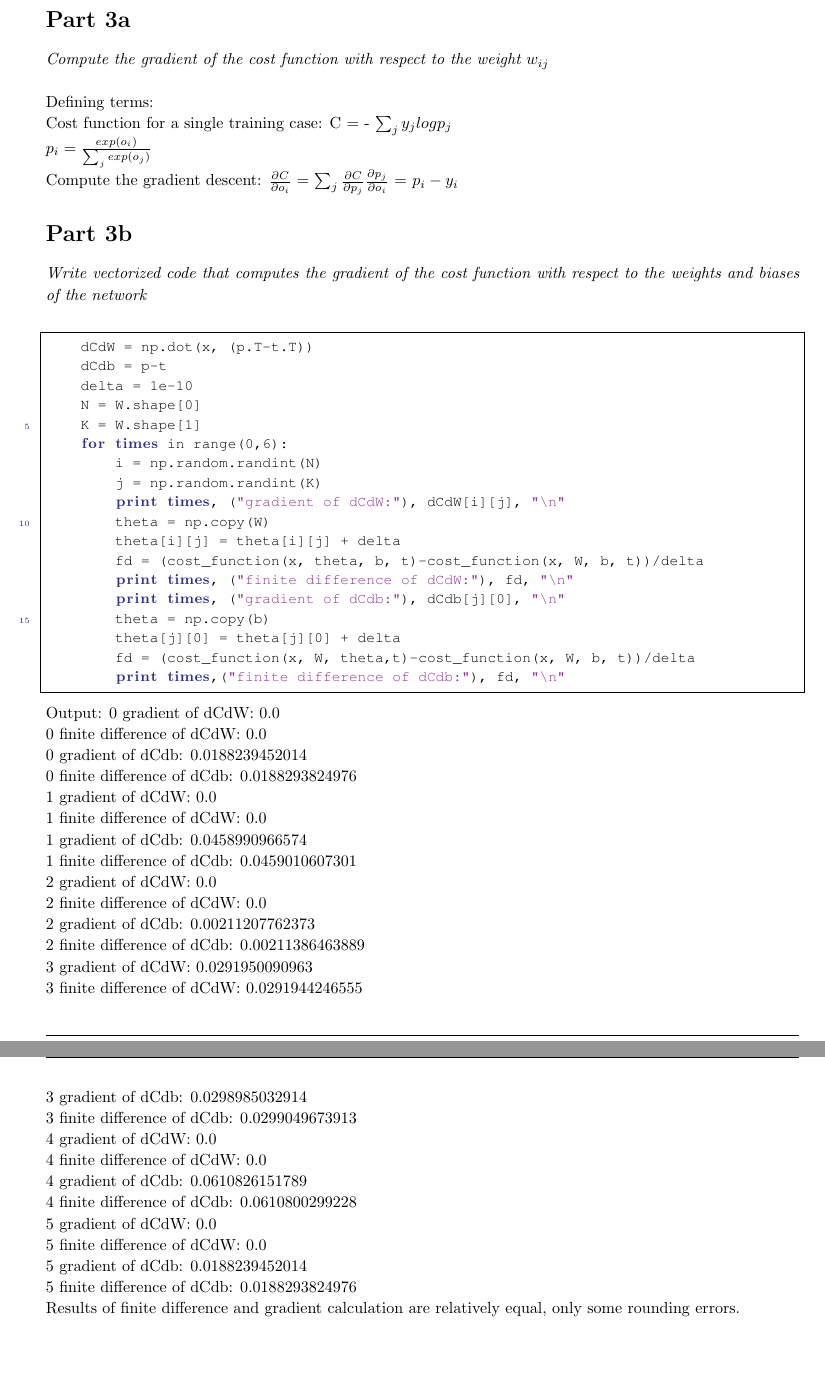
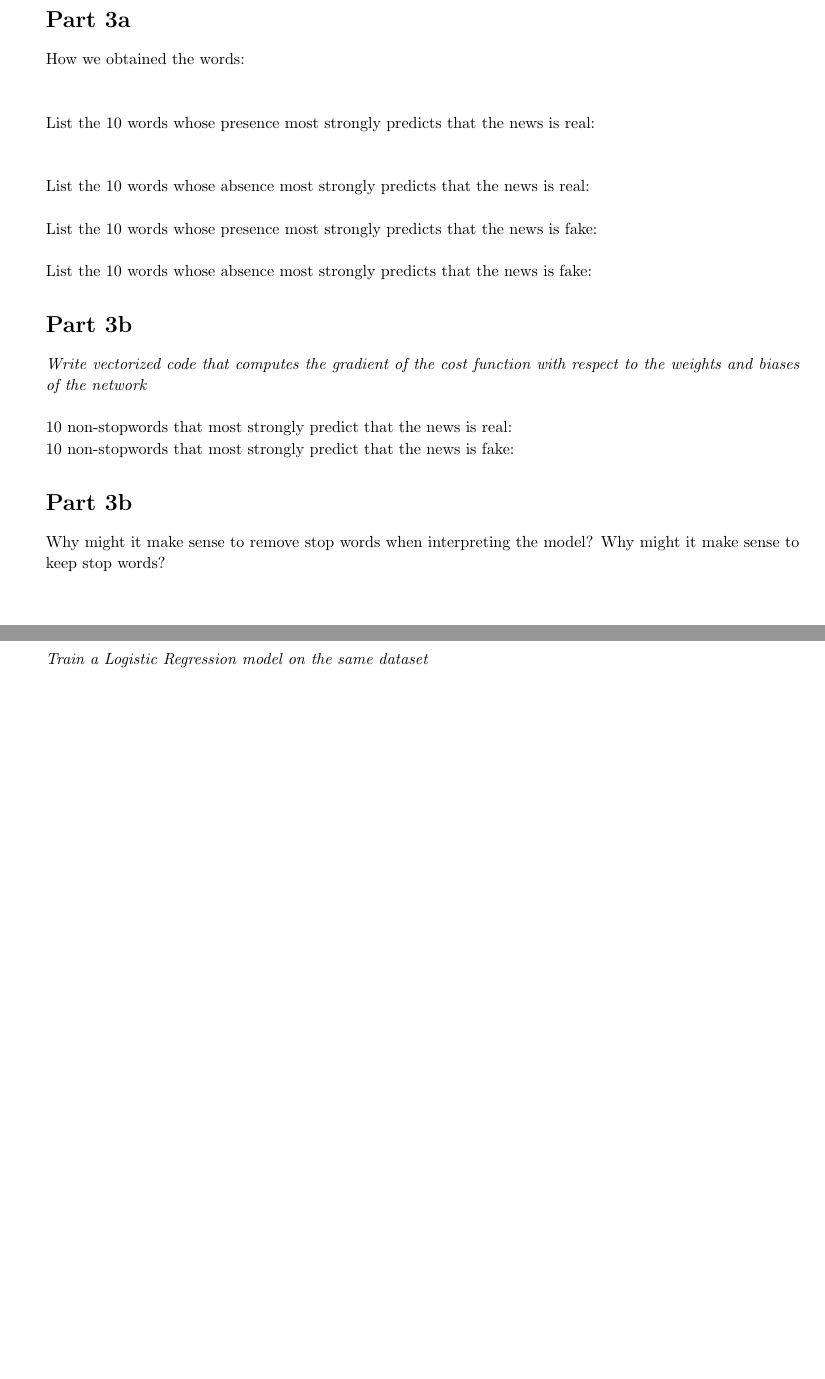
Before and after one commit to tiff0000/csc411_p3, a LaTeX document (fake.tex): two parts of pages 4 and 5 of 19 before the commit and two parts of pages 4 and 5 of 15 after it, joined at a grey line, cut so that both start at the same text. Compiled offline with pdfLaTeX.

Commit message:
part 3, b done

```diff
--- a/fake.tex
+++ b/fake.tex
@@ -243,17 +243,26 @@
 	\begin{homeworkProblem}[Part 3]
 
 		\begin{homeworkProblem}[Part 3a]
-			\noindent \textit{Compute the gradient of the cost function with respect to the weight $w_{ij}$}
+
+			How we obtained the words:
+
+
+
+
+
 			$\newline$
 
-			Defining terms:
+			List the 10 words whose presence most strongly predicts that the news is real:
 
+			$\newline$
 
-			Cost function for a single training case: C = - $\sum_{j} y_jlogp_j$
+			List the 10 words whose absence most strongly predicts that the news is real:
 
-			$p_i = \frac{exp(o_i)}{\sum_{j} exp(o_j)}$
+			$\newline$
+			List the 10 words whose presence most strongly predicts that the news is fake:
 
-			Compute the gradient descent: $\frac{\partial C }{\partial o_i}$ = $\sum_{j} \frac{\partial C }{\partial p_j} \frac{\partial p_j }{\partial o_i}$ = $p_i - y_i$
+			$\newline$
+			List the 10 words whose absence most strongly predicts that the news is fake:
 
 
 		\end{homeworkProblem}
@@ -261,76 +270,18 @@
 		\begin{homeworkProblem}[Part 3b]
 			\noindent \textit{Write vectorized code that computes the gradient of the cost function with respect to the weights and biases of the network}
 			$\newline$
-			\begin{lstlisting}
-    dCdW = np.dot(x, (p.T-t.T))
-    dCdb = p-t
-    delta = 1e-10
-    N = W.shape[0]
-    K = W.shape[1]
-    for times in range(0,6):
-        i = np.random.randint(N)
-        j = np.random.randint(K)
-        print times, ("gradient of dCdW:"), dCdW[i][j], "\n"
-        theta = np.copy(W)
-        theta[i][j] = theta[i][j] + delta
-        fd = (cost_function(x, theta, b, t)-cost_function(x, W, b, t))/delta
-        print times, ("finite difference of dCdW:"), fd, "\n"
-        print times, ("gradient of dCdb:"), dCdb[j][0], "\n"
-        theta = np.copy(b)
-        theta[j][0] = theta[j][0] + delta
-        fd = (cost_function(x, W, theta,t)-cost_function(x, W, b, t))/delta
-        print times,("finite difference of dCdb:"), fd, "\n"
-			\end{lstlisting}
-            Output:
-0 gradient of dCdW: 0.0
 
-0 finite difference of dCdW: 0.0
+			10 non-stopwords that most strongly predict that the news is real:
 
-0 gradient of dCdb: 0.0188239452014
 
-0 finite difference of dCdb: 0.0188293824976
 
-1 gradient of dCdW: 0.0
+			10 non-stopwords that most strongly predict that the news is fake:
+		\end{homeworkProblem}
 
-1 finite difference of dCdW: 0.0
+		\begin{homeworkProblem}[Part 3b]
+			Why might it make sense to remove stop words when interpreting the model? Why might it make sense to keep stop words?
 
-1 gradient of dCdb: 0.0458990966574
 
-1 finite difference of dCdb: 0.0459010607301
-
-2 gradient of dCdW: 0.0
-
-2 finite difference of dCdW: 0.0
-
-2 gradient of dCdb: 0.00211207762373
-
-2 finite difference of dCdb: 0.00211386463889
-
-3 gradient of dCdW: 0.0291950090963
-
-3 finite difference of dCdW: 0.0291944246555
-
-3 gradient of dCdb: 0.0298985032914
-
-3 finite difference of dCdb: 0.0299049673913
-
-4 gradient of dCdW: 0.0
-
-4 finite difference of dCdW: 0.0
-
-4 gradient of dCdb: 0.0610826151789
-
-4 finite difference of dCdb: 0.0610800299228
-
-5 gradient of dCdW: 0.0
-
-5 finite difference of dCdW: 0.0
-
-5 gradient of dCdb: 0.0188239452014
-
-5 finite difference of dCdb: 0.0188293824976
-
-Results of finite difference and gradient calculation are relatively equal, only some rounding errors.
 		\end{homeworkProblem}
 
 	\end{homeworkProblem}
@@ -342,6 +293,6 @@ Results of finite difference and gradient calculation are relatively equal, only
 
 	\begin{homeworkProblem}[Part 4]
 
-		\noindent \textit{Train the neural network using gradient descent (without momentum). Plot the learning curves. Display the weights going into each of the output units.}
+		\noindent \textit{Train a Logistic Regression model on the same dataset}
 
 		$\newline$
```
Also changed, not shown: fake.pdf, fake.tex (62 more changed lines), 1 other file.
